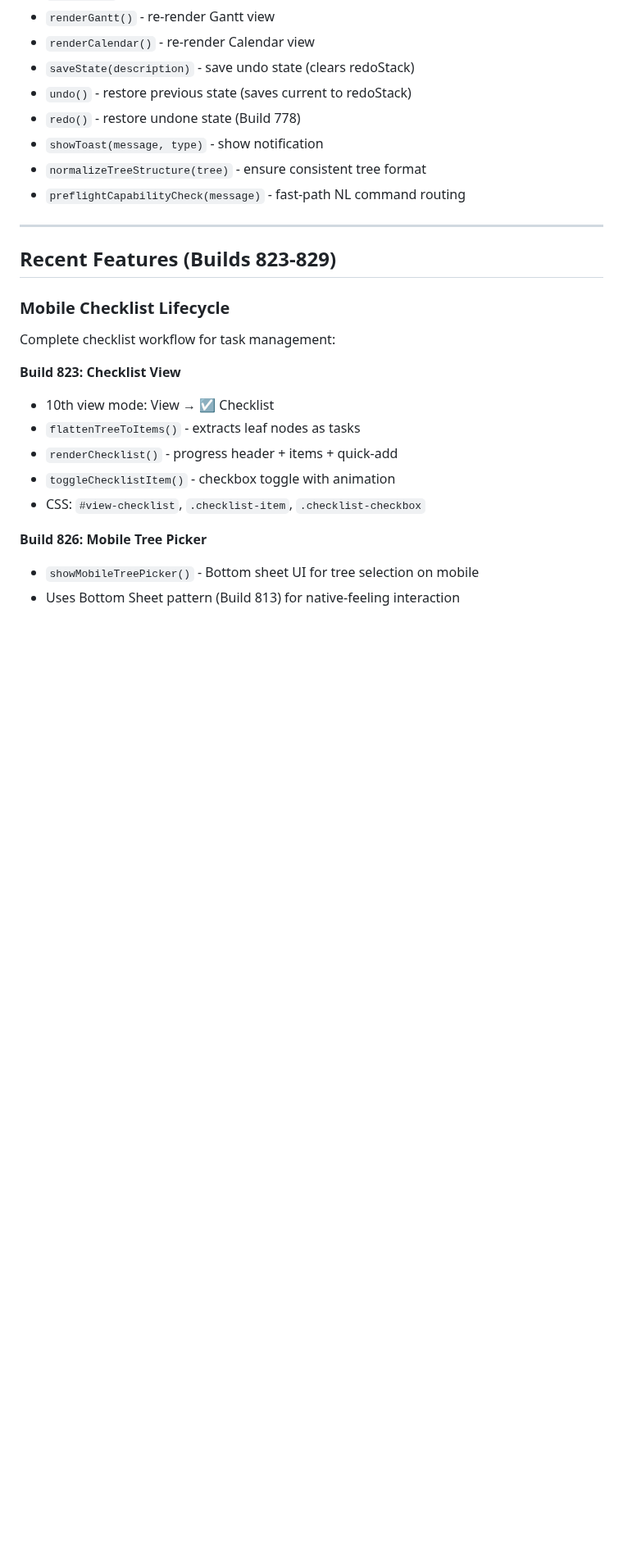
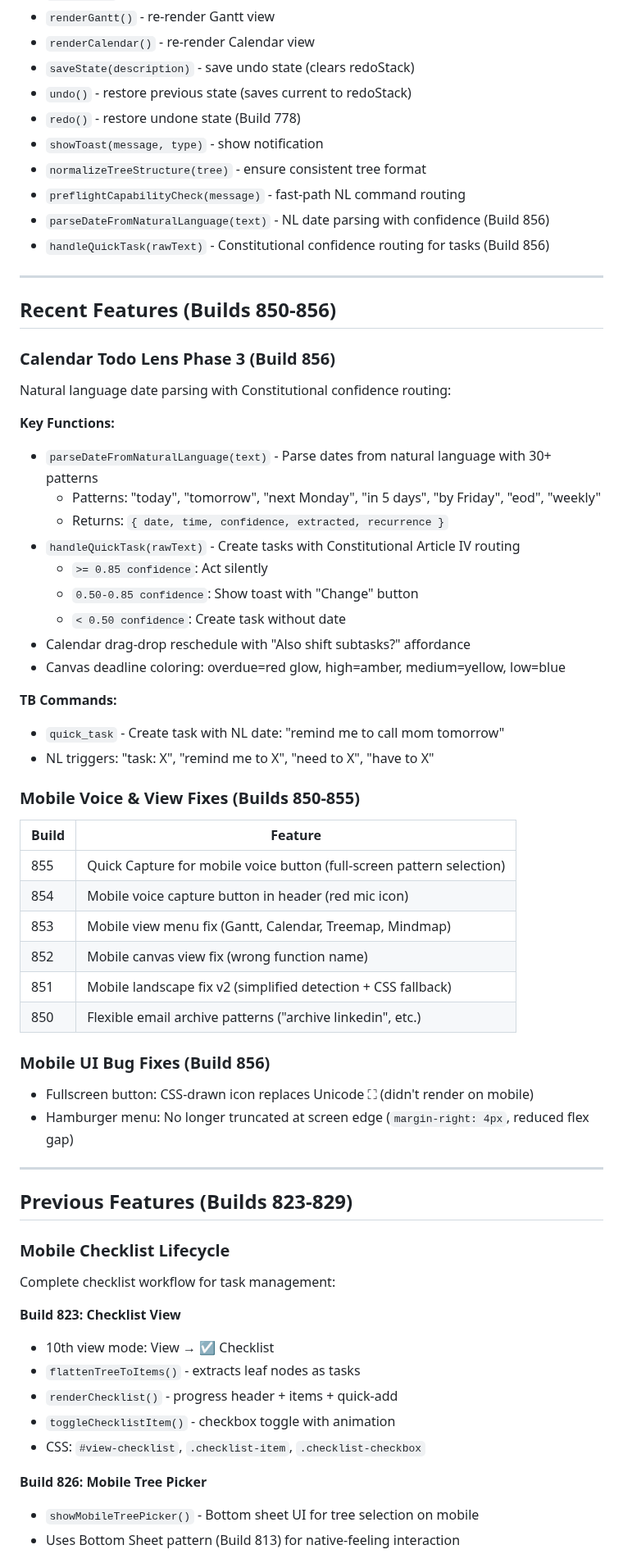
Before and after one commit to Prairie2Cloud/treelisty, a Markdown page: CLAUDE.md, the part around one of its changes. Shown at 82% size. Rendered like a GitHub page; blank space fills up the shorter version.

Commit message:
docs: Update CLAUDE.md to Build 856
- Version: v2.101.162 (Build 856)
- Metrics: 5.23 MB, 110,946 lines, 494 tests, 11 views
- Add Recent Features section for Builds 850-856:
  - Calendar Todo Lens Phase 3 (NL date parsing, confidence routing)
  - Mobile voice & view fixes (Builds 850-855)
  - Mobile UI bug fixes (fullscreen icon, hamburger truncation)
- Add new key functions: parseDateFromNaturalLanguage(), handleQuickTask()
- Add quick_task to TB commands list

Co-Authored-By: Claude Opus 4.5 <noreply@anthropic.com>

```diff
--- a/CLAUDE.md
+++ b/CLAUDE.md
@@ -317,10 +317,51 @@ treeplexity.html (single file ~1.3MB)
 - `showToast(message, type)` - show notification
 - `normalizeTreeStructure(tree)` - ensure consistent tree format
 - `preflightCapabilityCheck(message)` - fast-path NL command routing
+- `parseDateFromNaturalLanguage(text)` - NL date parsing with confidence (Build 856)
+- `handleQuickTask(rawText)` - Constitutional confidence routing for tasks (Build 856)
 
 ---
 
-## Recent Features (Builds 823-829)
+## Recent Features (Builds 850-856)
+
+### Calendar Todo Lens Phase 3 (Build 856)
+
+Natural language date parsing with Constitutional confidence routing:
+
+**Key Functions:**
+- `parseDateFromNaturalLanguage(text)` - Parse dates from natural language with 30+ patterns
+  - Patterns: "today", "tomorrow", "next Monday", "in 5 days", "by Friday", "eod", "weekly"
+  - Returns: `{ date, time, confidence, extracted, recurrence }`
+- `handleQuickTask(rawText)` - Create tasks with Constitutional Article IV routing
+  - `>= 0.85 confidence`: Act silently
+  - `0.50-0.85 confidence`: Show toast with "Change" button
+  - `< 0.50 confidence`: Create task without date
+- Calendar drag-drop reschedule with "Also shift subtasks?" affordance
+- Canvas deadline coloring: overdue=red glow, high=amber, medium=yellow, low=blue
+
+**TB Commands:**
+- `quick_task` - Create task with NL date: "remind me to call mom tomorrow"
+- NL triggers: "task: X", "remind me to X", "need to X", "have to X"
+
+### Mobile Voice & View Fixes (Builds 850-855)
+
+| Build | Feature |
+|-------|---------|
+| 855 | Quick Capture for mobile voice button (full-screen pattern selection) |
+| 854 | Mobile voice capture button in header (red mic icon) |
+| 853 | Mobile view menu fix (Gantt, Calendar, Treemap, Mindmap) |
+| 852 | Mobile canvas view fix (wrong function name) |
+| 851 | Mobile landscape fix v2 (simplified detection + CSS fallback) |
+| 850 | Flexible email archive patterns ("archive linkedin", etc.) |
+
+### Mobile UI Bug Fixes (Build 856)
+
+- Fullscreen button: CSS-drawn icon replaces Unicode ⛶ (didn't render on mobile)
+- Hamburger menu: No longer truncated at screen edge (`margin-right: 4px`, reduced flex gap)
+
+---
+
+## Previous Features (Builds 823-829)
 
 ### Mobile Checklist Lifecycle
 
```
Also changed, not shown: other parts of CLAUDE.md (+7 -7 lines).
